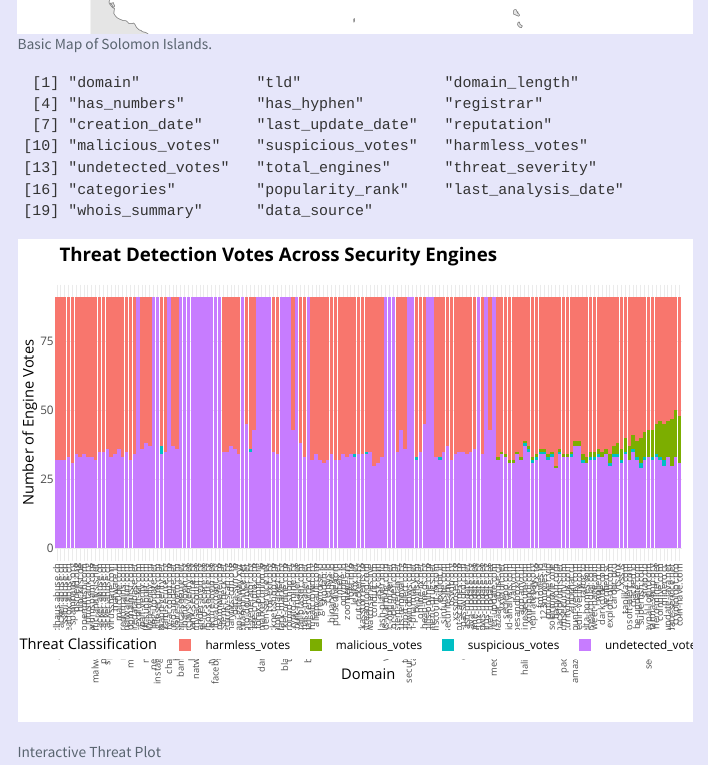
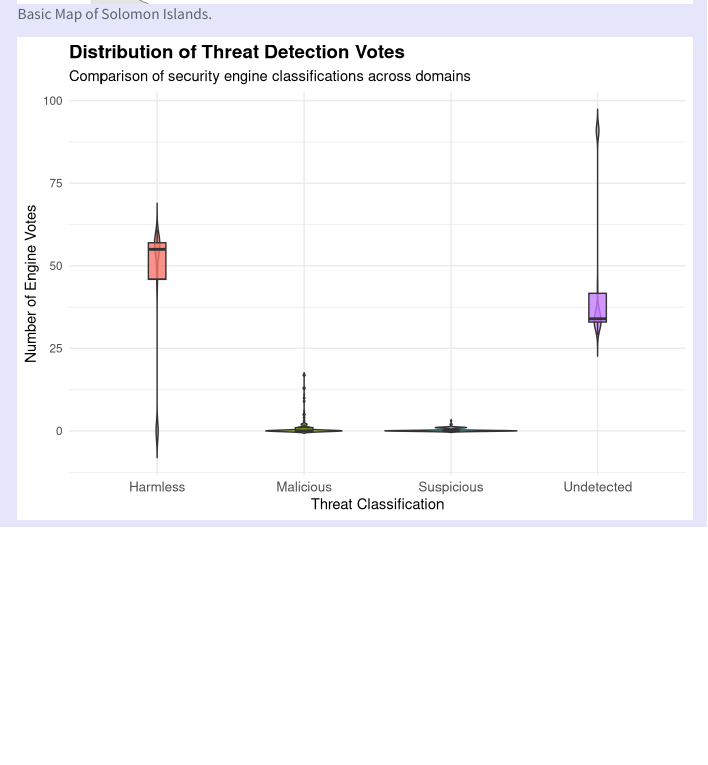
Before and after one commit to nikkosgordon94/nikkosgordon94.github.io, a Quarto document (showcase.qmd): the page in a window 1100 px wide, from 1620 px down before the commit and from 1650 px down after it, so that both start at the same text. Rendered offline with R 4.5, knitr and Pandoc in place of Quarto, with nearby package versions; menus at the side of the page are left out; column names are cleaned by a stand-in for the janitor package.

Commit message:
update for viz 4

````diff
--- a/showcase.qmd
+++ b/showcase.qmd
@@ -66,26 +66,19 @@ ggplot() +
 ```
 
 ```{r}
-#| fig-cap: "Interactive Threat Plot"
+#| fig-cap: ""
 #| message: false
 #| warning: false
 
 library(tidyverse)
 library(janitor)
-library(plotly)
+library(ggplot2)
 library(dplyr)
 
-#load dataset
-Malicious_Domains <- read_csv("data/3_malicious_domains.csv", show_col_types = FALSE)
-
-#clean column names
-Malicious_Domains <- Malicious_Domains |>
+#import data set
+Malicious_Domains <- read_csv("data/3_malicious_domains.csv", show_col_types = FALSE) |>
   clean_names()
 
-#check column names
-names(Malicious_Domains)
-
-#select columns for visualization
 threat_votes <- Malicious_Domains |>
   select(domain,
          total_engines,
@@ -95,61 +88,35 @@ threat_votes <- Malicious_Domains |>
          harmless_votes,
          undetected_votes)
 
-#check selected columns
-View(threat_votes)
-
-#restructure
 threat_votes_long <- threat_votes |>
   pivot_longer(cols = c(malicious_votes,
                         suspicious_votes,
                         harmless_votes,
                         undetected_votes),
                names_to = "vote_type",
-               values_to = "votes")
+               values_to = "votes") |>
+  mutate(vote_type = recode(vote_type,
+                            malicious_votes = "Malicious",
+                            suspicious_votes = "Suspicious",
+                            harmless_votes = "Harmless",
+                            undetected_votes = "Undetected"))
 
-#check reorganized dataset
-View(threat_votes_long)
+#create violin plot
+violin_plot <- ggplot(threat_votes_long, aes(x = vote_type,
+                                             y = votes,
+                                             fill = vote_type)) +
+  geom_violin(trim = FALSE, alpha = 0.7) +
+  geom_boxplot(width = 0.12, outlier.shape = NA, alpha = 0.8) +
+  labs(title = "Distribution of Threat Detection Votes",
+       subtitle = "Comparison of security engine classifications across domains",
+       x = "Threat Classification",
+       y = "Number of Engine Votes",
+       fill = "Vote Type") +
+  theme_minimal() +
+  theme(plot.title = element_text(face = "bold", size = 14),
+        axis.text.x = element_text(size = 10),
+        legend.position = "none")
 
-#establish domain ordering based on malicious votes
-domain_order <- Malicious_Domains |>
-  arrange(malicious_votes) |>
-  pull(domain)
-
-#apply the domain ordering
-threat_votes_long <- threat_votes_long |>
-  mutate(domain = factor(domain, levels = domain_order))
-
-#create the plot
-threat_plot <- ggplot(threat_votes_long, aes(x = domain,
-                                             y = votes,
-                                             fill = vote_type,
-                                             text = paste("Domain:", domain,
-                                                          "<br>Vote Type:", vote_type,
-                                                          "<br>Votes:", votes,
-                                                          "<br>Total Engines:", total_engines,
-                                                          "<br>Threat Severity:", threat_severity))) +
-  geom_col() +
-  labs(title = "Threat Detection Votes Across Security Engines",
-       subtitle = "Comparison of malicious, suspicious, harmless, and undetected votes",
-       x = "Domain",
-       y = "Number of Engine Votes",
-       fill = "Threat Classification") +
-  theme_minimal() +
-  theme(axis.text.x = element_text(angle = 90,
-                                   hjust = 1,
-                                   vjust = 0.5,
-                                   size = 7),
-        legend.position = "bottom",
-        plot.title = element_text(face = "bold",
-                                  size = 14))
-
-interactive_threat_plot <- ggplotly(threat_plot, tooltip = "text") |>
-  layout(hovermode = "closest",
-         legend = list(orientation = "h",
-                       y = -0.25),
-         margin = list(b = 160))
-
-#display interactive visualization
-interactive_threat_plot
-
+# Display violin plot
+print(violin_plot)
 ```
````
Also changed, not shown: data/GST_2015-2024.csv (added), docs/search.json, showcase.html (deleted), showcase_files/figure-html/fig-margin-1.png (deleted), showcase_files/figure-html/unnamed-chunk-1-1.png (deleted), showcase_files/figure-html/unnamed-chunk-2-1.png (deleted), showcase_files/figure-pdf/fig-margin-1.pdf (deleted), showcase_files/figure-pdf/unnamed-chunk-1-1.pdf (deleted), showcase_files/figure-pdf/unnamed-chunk-2-1.pdf (deleted), 5 other files.
